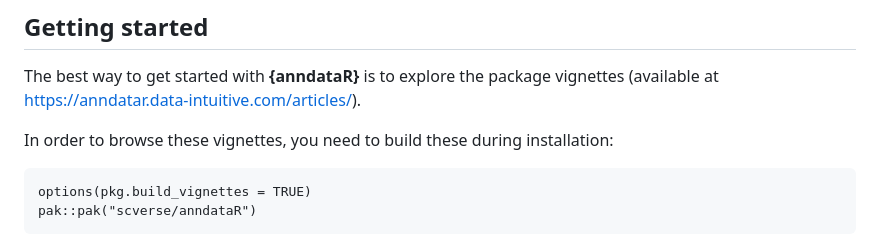
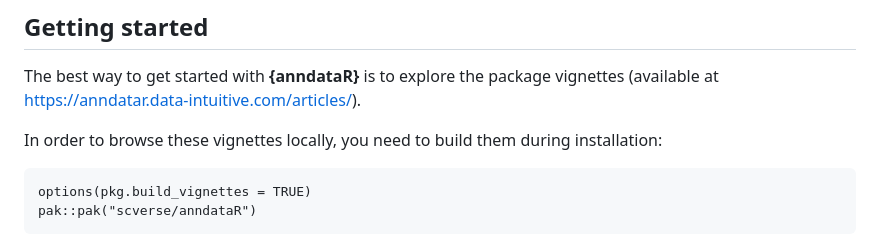
Before and after one commit to scverse/anndataR, a Markdown page: README.md, the part around the change. GitHub-like rendering.

Commit message:
Update README.md
Co-authored-by: Luke Zappia <lazappi@users.noreply.github.com>

````diff
--- a/README.md
+++ b/README.md
@@ -56,7 +56,7 @@ pak::pak("scverse/anndataR", dependencies = TRUE)
 
 The best way to get started with **{anndataR}** is to explore the package vignettes (available at https://anndatar.data-intuitive.com/articles/).
 
-In order to browse these vignettes, you need to build these during installation:
+In order to browse these vignettes locally, you need to build them during installation:
 
 ```
 options(pkg.build_vignettes = TRUE)
````
